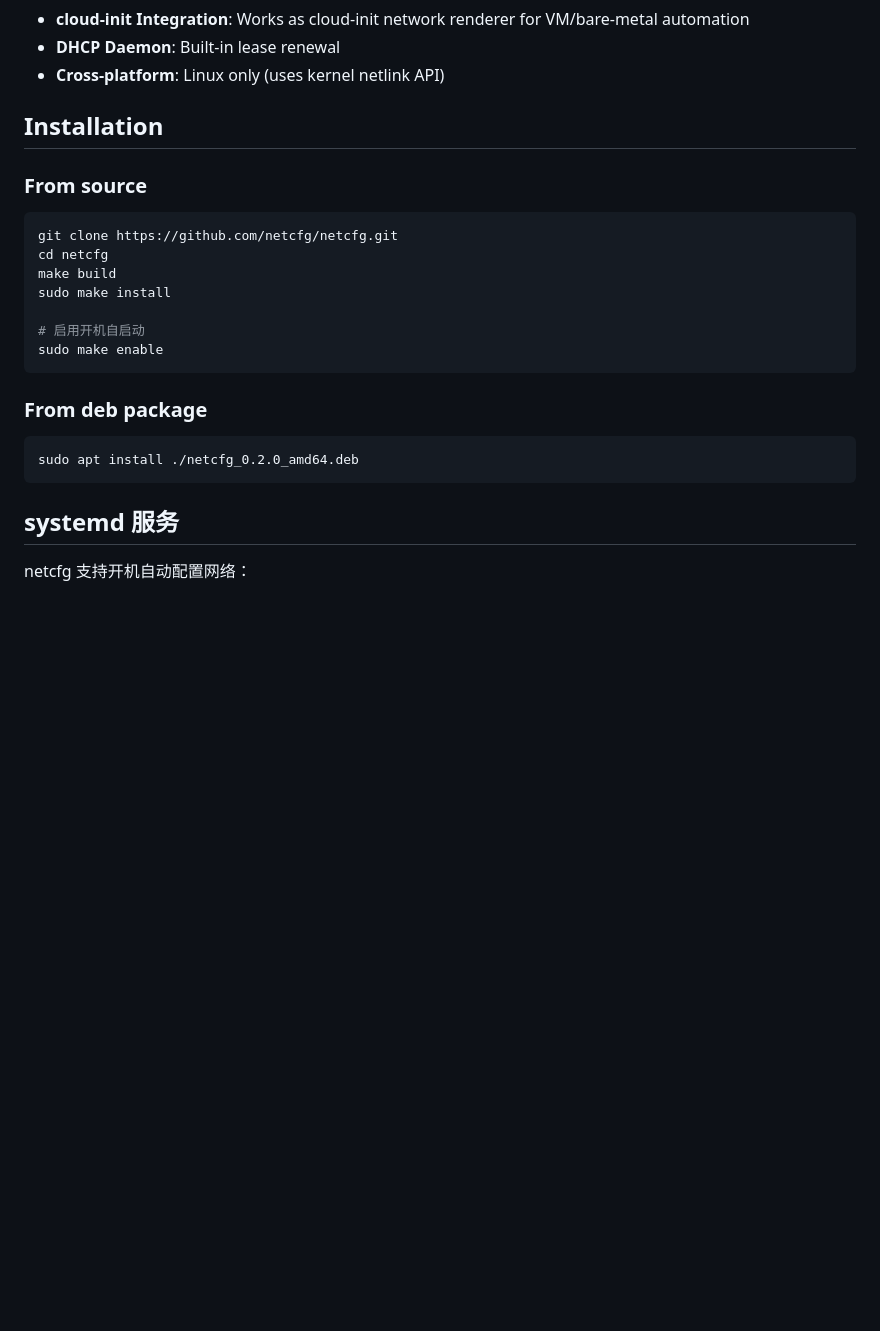
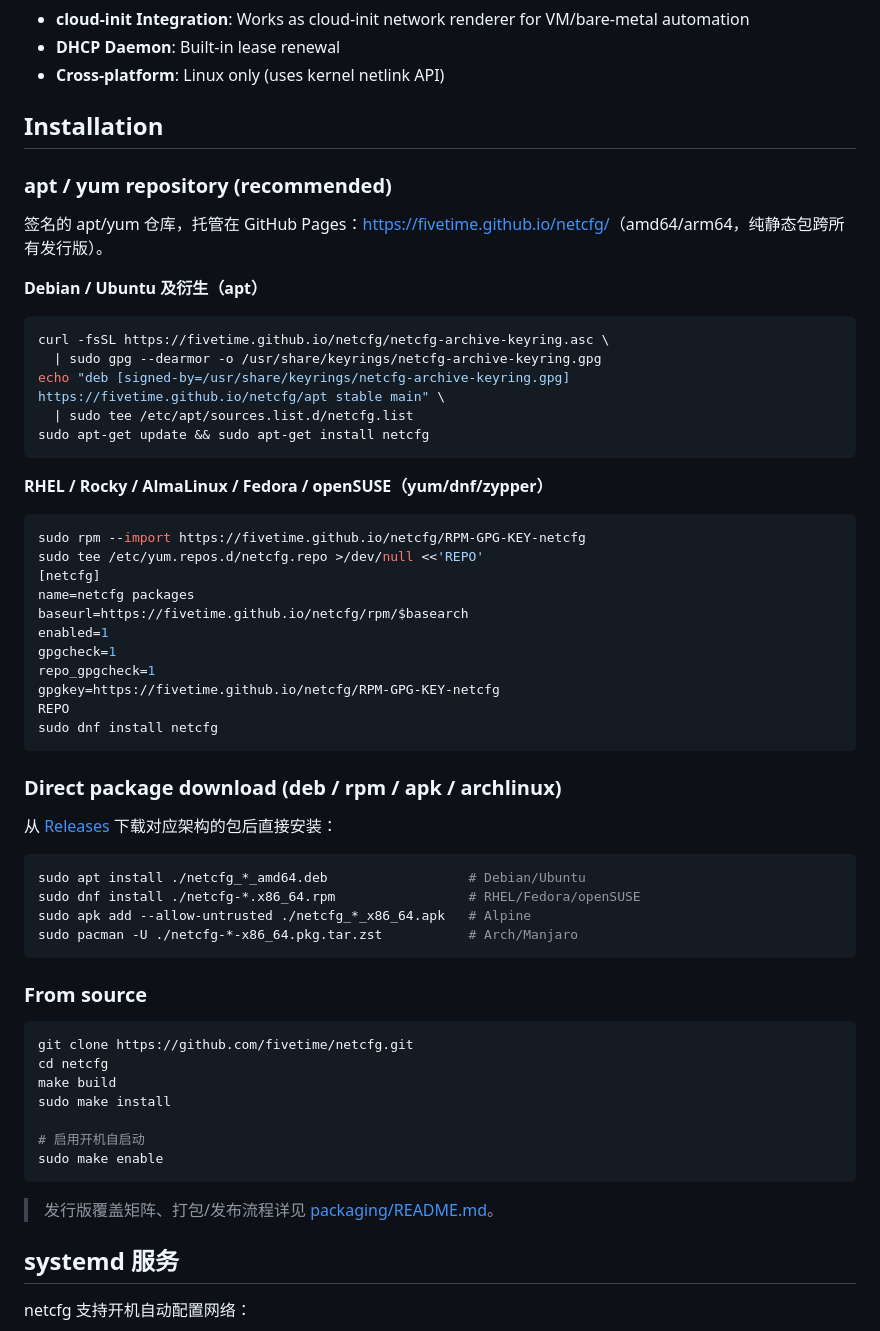
Before and after one commit to fivetime/netcfg, a Markdown page: README.md, the part around the change. Drawn GitHub-style; blank space fills up the shorter version.

Commit message:
docs(readme): add apt/yum repo install + direct package downloads
Installation 段改为以签名 apt/yum 仓库（https://fivetime.github.io/netcfg/）为首选，
附 deb/rpm/apk/archlinux 直接下载与从源码安装；修正 clone URL 为 fivetime/netcfg。
与 packaging/README.md 和站点首页保持一致。

Co-Authored-By: Claude Opus 4.8 (1M context) <noreply@anthropic.com>
Claude-Session: https://claude.ai/code/session_01JGdAWnwhAiY4hbpBUmYqqY

````diff
--- a/README.md
+++ b/README.md
@@ -22,10 +22,48 @@ A network configuration tool compatible with netplan syntax, with native support
 
 ## Installation
 
+### apt / yum repository (recommended)
+
+签名的 apt/yum 仓库，托管在 GitHub Pages：<https://fivetime.github.io/netcfg/>（amd64/arm64，纯静态包跨所有发行版）。
+
+**Debian / Ubuntu 及衍生（apt）**
+```bash
+curl -fsSL https://fivetime.github.io/netcfg/netcfg-archive-keyring.asc \
+  | sudo gpg --dearmor -o /usr/share/keyrings/netcfg-archive-keyring.gpg
+echo "deb [signed-by=/usr/share/keyrings/netcfg-archive-keyring.gpg] https://fivetime.github.io/netcfg/apt stable main" \
+  | sudo tee /etc/apt/sources.list.d/netcfg.list
+sudo apt-get update && sudo apt-get install netcfg
+```
+
+**RHEL / Rocky / AlmaLinux / Fedora / openSUSE（yum/dnf/zypper）**
+```bash
+sudo rpm --import https://fivetime.github.io/netcfg/RPM-GPG-KEY-netcfg
+sudo tee /etc/yum.repos.d/netcfg.repo >/dev/null <<'REPO'
+[netcfg]
+name=netcfg packages
+baseurl=https://fivetime.github.io/netcfg/rpm/$basearch
+enabled=1
+gpgcheck=1
+repo_gpgcheck=1
+gpgkey=https://fivetime.github.io/netcfg/RPM-GPG-KEY-netcfg
+REPO
+sudo dnf install netcfg
+```
+
+### Direct package download (deb / rpm / apk / archlinux)
+
+从 [Releases](https://github.com/fivetime/netcfg/releases) 下载对应架构的包后直接安装：
+```bash
+sudo apt install ./netcfg_*_amd64.deb                  # Debian/Ubuntu
+sudo dnf install ./netcfg-*.x86_64.rpm                 # RHEL/Fedora/openSUSE
+sudo apk add --allow-untrusted ./netcfg_*_x86_64.apk   # Alpine
+sudo pacman -U ./netcfg-*-x86_64.pkg.tar.zst           # Arch/Manjaro
+```
+
 ### From source
 
 ```bash
-git clone https://github.com/netcfg/netcfg.git
+git clone https://github.com/fivetime/netcfg.git
 cd netcfg
 make build
 sudo make install
@@ -34,11 +72,7 @@ sudo make install
 sudo make enable
 ```
 
-### From deb package
-
-```bash
-sudo apt install ./netcfg_0.2.0_amd64.deb
-```
+> 发行版覆盖矩阵、打包/发布流程详见 [packaging/README.md](packaging/README.md)。
 
 ## systemd 服务
 
````
